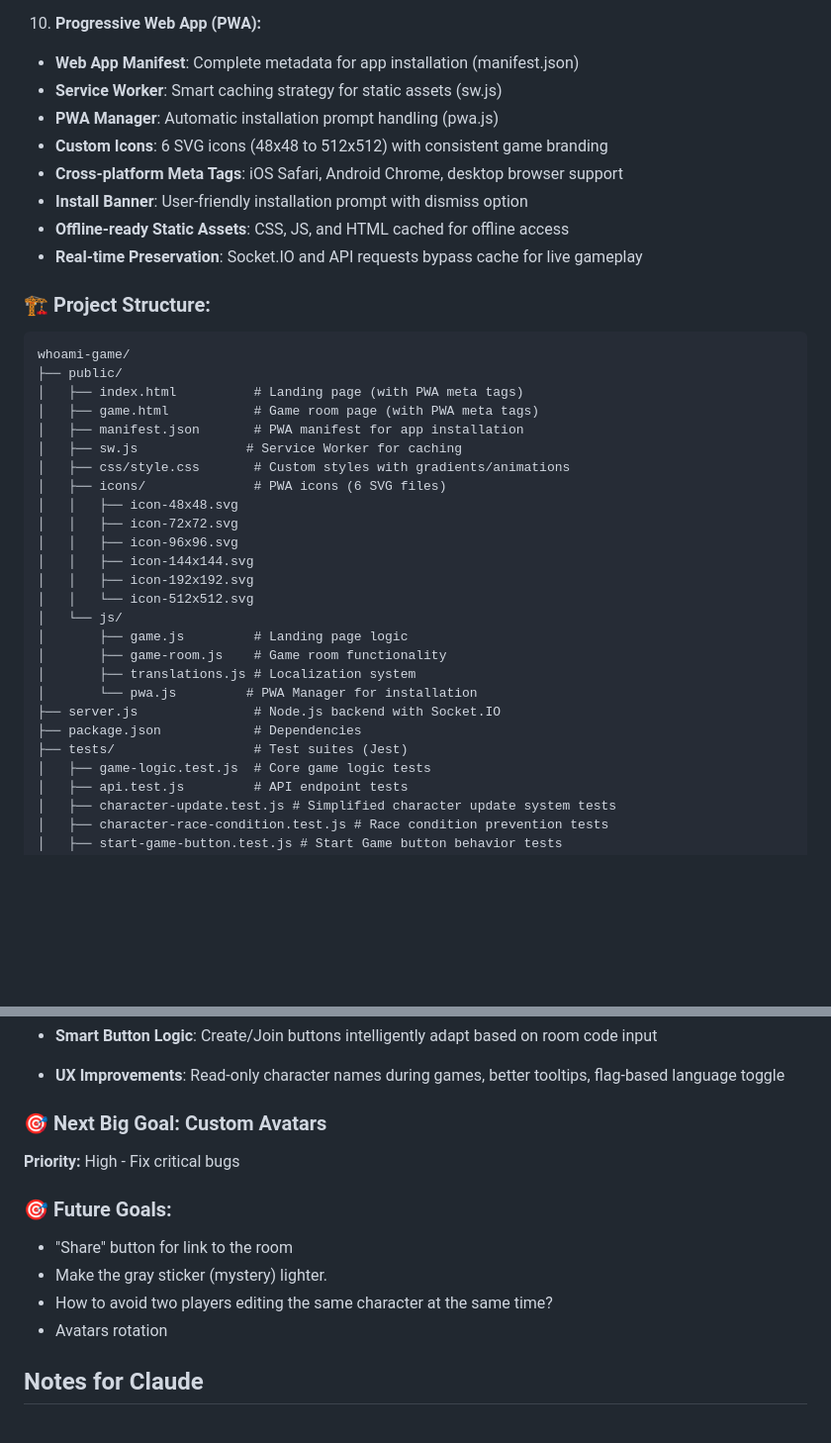
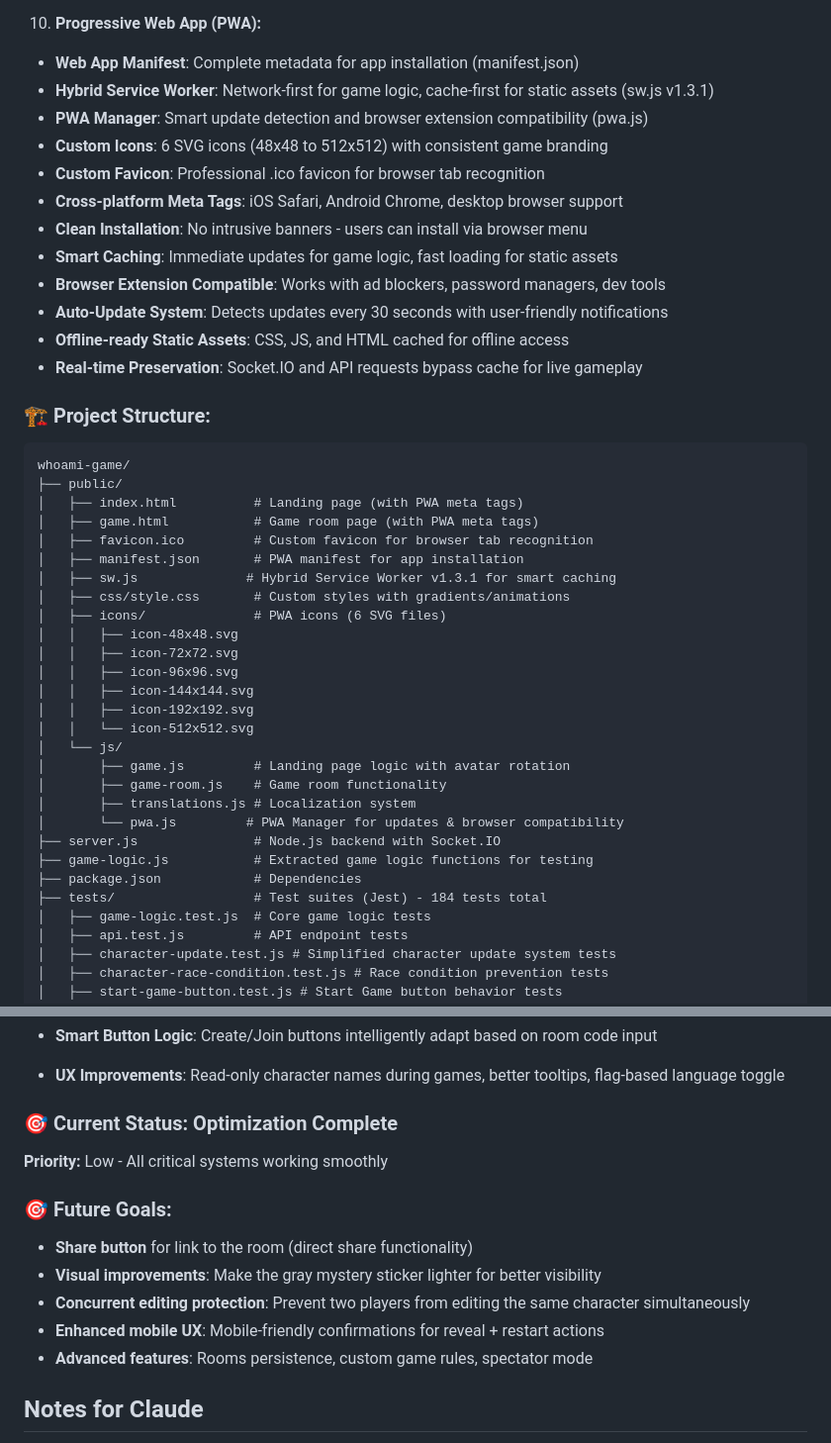
Before and after one commit to mikhail-e/whoami-game, a Markdown page: CLAUDE.md, 2 parts joined by grey strips. Shown at 99% size. GitHub-like rendering; blank space fills up the shorter version.

Commit message:
Update CLAUDE.md to reflect current project state
Documentation Updates:
- Added PWA Optimization & Browser Extension Compatibility section
- Updated Avatar Rotation System documentation
- Added Favicon Implementation details
- Updated Progressive Web App section (removed install banner, added hybrid caching)
- Updated project structure with favicon.ico and current file descriptions
- Updated status from 'Next Big Goal' to 'Current Status: Optimization Complete'
- Refreshed Future Goals section with realistic priorities
- Updated test count to 184 tests total
- Added Service Worker v1.3.1 version information

This brings documentation in sync with all recent improvements and current stable state.

🤖 Generated with [Claude Code](https://claude.ai/code)

Co-Authored-By: Claude <noreply@anthropic.com>

```diff
--- a/CLAUDE.md
+++ b/CLAUDE.md
@@ -131,11 +131,15 @@ When I ask for help, I'm usually looking for:
 
 10. **Progressive Web App (PWA):**
    - **Web App Manifest**: Complete metadata for app installation (manifest.json)
-   - **Service Worker**: Smart caching strategy for static assets (sw.js)
-   - **PWA Manager**: Automatic installation prompt handling (pwa.js)
+   - **Hybrid Service Worker**: Network-first for game logic, cache-first for static assets (sw.js v1.3.1)
+   - **PWA Manager**: Smart update detection and browser extension compatibility (pwa.js)
    - **Custom Icons**: 6 SVG icons (48x48 to 512x512) with consistent game branding
+   - **Custom Favicon**: Professional .ico favicon for browser tab recognition
    - **Cross-platform Meta Tags**: iOS Safari, Android Chrome, desktop browser support
-   - **Install Banner**: User-friendly installation prompt with dismiss option
+   - **Clean Installation**: No intrusive banners - users can install via browser menu
+   - **Smart Caching**: Immediate updates for game logic, fast loading for static assets
+   - **Browser Extension Compatible**: Works with ad blockers, password managers, dev tools
+   - **Auto-Update System**: Detects updates every 30 seconds with user-friendly notifications
    - **Offline-ready Static Assets**: CSS, JS, and HTML cached for offline access
    - **Real-time Preservation**: Socket.IO and API requests bypass cache for live gameplay
 
@@ -145,8 +149,9 @@ whoami-game/
 ├── public/
 │   ├── index.html          # Landing page (with PWA meta tags)
 │   ├── game.html           # Game room page (with PWA meta tags)
+│   ├── favicon.ico         # Custom favicon for browser tab recognition
 │   ├── manifest.json       # PWA manifest for app installation
-│   ├── sw.js              # Service Worker for caching
+│   ├── sw.js              # Hybrid Service Worker v1.3.1 for smart caching
 │   ├── css/style.css       # Custom styles with gradients/animations
 │   ├── icons/              # PWA icons (6 SVG files)
 │   │   ├── icon-48x48.svg
@@ -156,13 +161,14 @@ whoami-game/
 │   │   ├── icon-192x192.svg
 │   │   └── icon-512x512.svg
 │   └── js/
-│       ├── game.js         # Landing page logic
+│       ├── game.js         # Landing page logic with avatar rotation
 │       ├── game-room.js    # Game room functionality
 │       ├── translations.js # Localization system
-│       └── pwa.js         # PWA Manager for installation
+│       └── pwa.js         # PWA Manager for updates & browser compatibility
 ├── server.js               # Node.js backend with Socket.IO
+├── game-logic.js           # Extracted game logic functions for testing
 ├── package.json            # Dependencies
-├── tests/                  # Test suites (Jest)
+├── tests/                  # Test suites (Jest) - 184 tests total
 │   ├── game-logic.test.js  # Core game logic tests
 │   ├── api.test.js         # API endpoint tests
 │   ├── character-update.test.js # Simplified character update system tests
@@ -221,15 +249,15 @@ npm test       # Run test suite (184 tests)
 - **Smart Button Logic**: Create/Join buttons intelligently adapt based on room code input
 - **UX Improvements**: Read-only character names during games, better tooltips, flag-based language toggle
 
-### 🎯 **Next Big Goal: Custom Avatars**
-**Priority:** High - Fix critical bugs
-
+### 🎯 **Current Status: Optimization Complete**
+**Priority:** Low - All critical systems working smoothly
 
 ### 🎯 **Future Goals:**
-- "Share" button for link to the room
-- Make the gray sticker (mystery) lighter.
-- How to avoid two players editing the same character at the same time?
-- Avatars rotation
+- **Share button** for link to the room (direct share functionality)
+- **Visual improvements**: Make the gray mystery sticker lighter for better visibility
+- **Concurrent editing protection**: Prevent two players from editing the same character simultaneously
+- **Enhanced mobile UX**: Mobile-friendly confirmations for reveal + restart actions
+- **Advanced features**: Rooms persistence, custom game rules, spectator mode
 
 ## Notes for Claude
 - I learn best with hands-on examples
```
Also changed, not shown: other parts of CLAUDE.md (+23 -1 lines).
